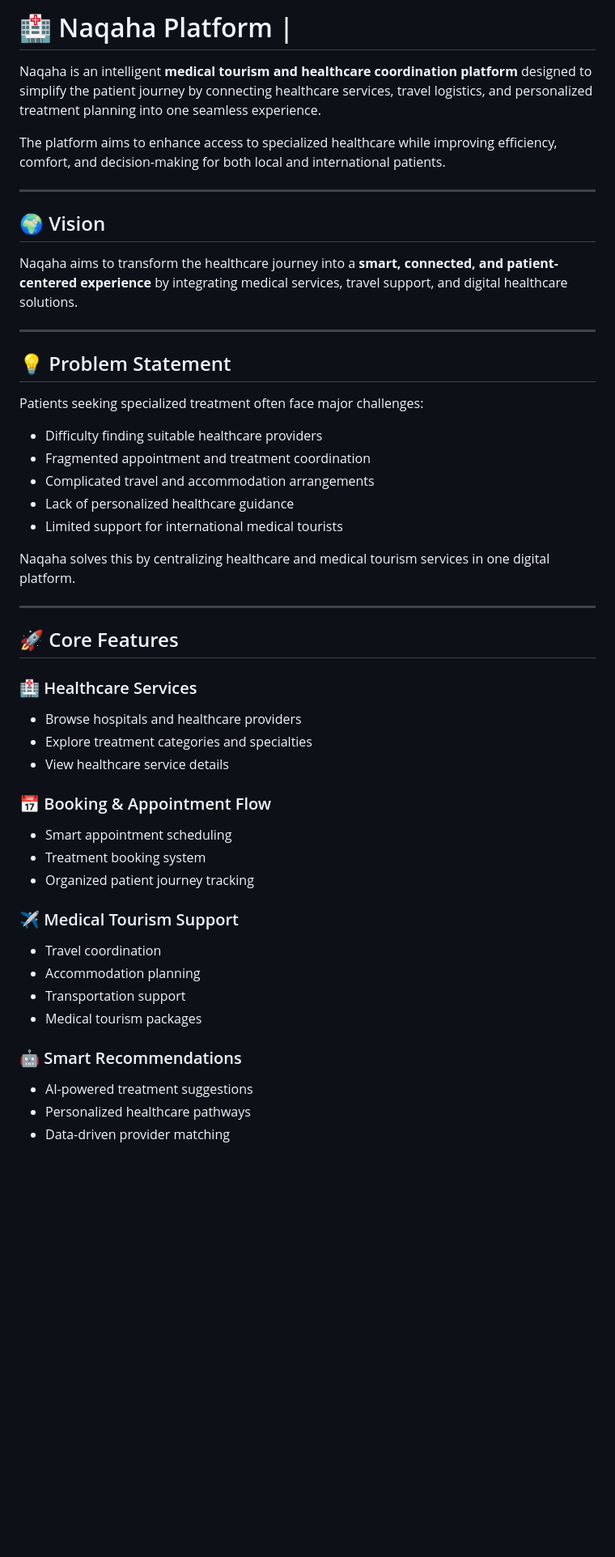
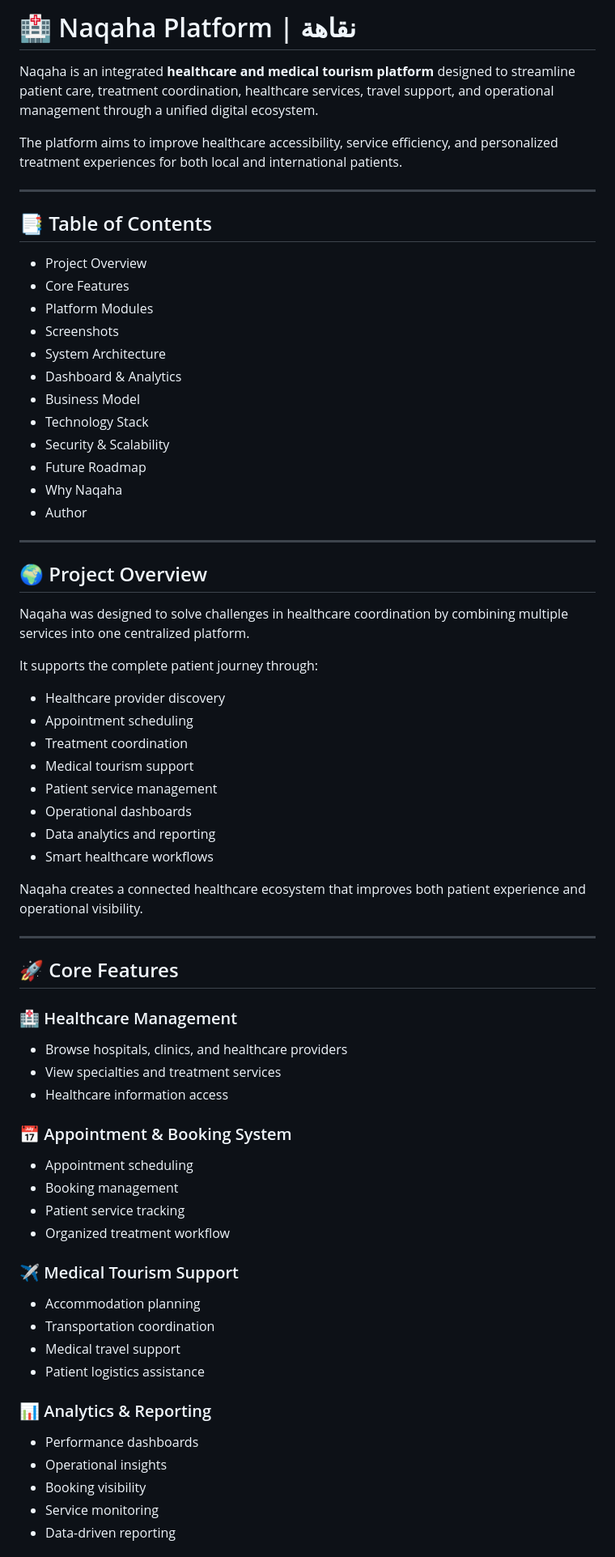
Before and after one commit to AishaIbrahum/naqaha, a Markdown page: README.md, the part around one of its changes. Shown at 81% size. Drawn GitHub-style; blank space fills up the shorter version.

```diff
--- a/README.md
+++ b/README.md
@@ -1,51 +1,70 @@
-# 🏥 Naqaha Platform |
+# 🏥 Naqaha Platform | نقاهة
 
-Naqaha is an intelligent **medical tourism and healthcare coordination platform** designed to simplify the patient journey by connecting healthcare services, travel logistics, and personalized treatment planning into one seamless experience.
+Naqaha is an integrated **healthcare and medical tourism platform** designed to streamline patient care, treatment coordination, healthcare services, travel support, and operational management through a unified digital ecosystem.
 
-The platform aims to enhance access to specialized healthcare while improving efficiency, comfort, and decision-making for both local and international patients.
+The platform aims to improve healthcare accessibility, service efficiency, and personalized treatment experiences for both local and international patients.
 
 ---
 
-## 🌍 Vision
+## 📑 Table of Contents
 
-Naqaha aims to transform the healthcare journey into a **smart, connected, and patient-centered experience** by integrating medical services, travel support, and digital healthcare solutions.
+- Project Overview
+- Core Features
+- Platform Modules
+- Screenshots
+- System Architecture
+- Dashboard & Analytics
+- Business Model
+- Technology Stack
+- Security & Scalability
+- Future Roadmap
+- Why Naqaha
+- Author
 
 ---
 
-## 💡 Problem Statement
+## 🌍 Project Overview
 
-Patients seeking specialized treatment often face major challenges:
+Naqaha was designed to solve challenges in healthcare coordination by combining multiple services into one centralized platform.
 
-- Difficulty finding suitable healthcare providers
-- Fragmented appointment and treatment coordination
-- Complicated travel and accommodation arrangements
-- Lack of personalized healthcare guidance
-- Limited support for international medical tourists
+It supports the complete patient journey through:
 
-Naqaha solves this by centralizing healthcare and medical tourism services in one digital platform.
+- Healthcare provider discovery
+- Appointment scheduling
+- Treatment coordination
+- Medical tourism support
+- Patient service management
+- Operational dashboards
+- Data analytics and reporting
+- Smart healthcare workflows
+
+Naqaha creates a connected healthcare ecosystem that improves both patient experience and operational visibility.
 
 ---
 
 ## 🚀 Core Features
 
-### 🏥 Healthcare Services
-- Browse hospitals and healthcare providers
-- Explore treatment categories and specialties
-- View healthcare service details
+### 🏥 Healthcare Management
+- Browse hospitals, clinics, and healthcare providers
+- View specialties and treatment services
+- Healthcare information access
 
-### 📅 Booking & Appointment Flow
-- Smart appointment scheduling
-- Treatment booking system
-- Organized patient journey tracking
+### 📅 Appointment & Booking System
+- Appointment scheduling
+- Booking management
+- Patient service tracking
+- Organized treatment workflow
 
 ### ✈️ Medical Tourism Support
-- Travel coordination
 - Accommodation planning
-- Transportation support
-- Medical tourism packages
+- Transportation coordination
+- Medical travel support
+- Patient logistics assistance
 
-### 🤖 Smart Recommendations
-- AI-powered treatment suggestions
-- Personalized healthcare pathways
-- Data-driven provider matching
+### 📊 Analytics & Reporting
+- Performance dashboards
+- Operational insights
+- Booking visibility
+- Service monitoring
+- Data-driven reporting
 
```
Also changed, not shown: other parts of README.md (+97 -83 lines).
